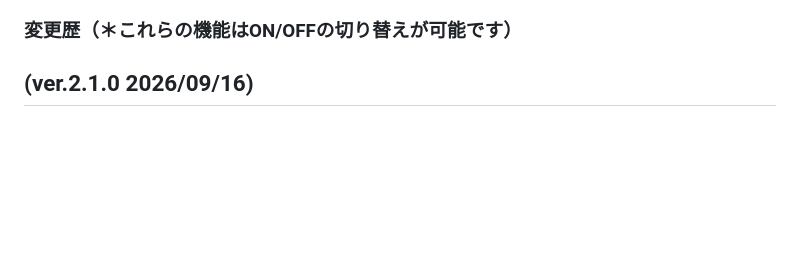
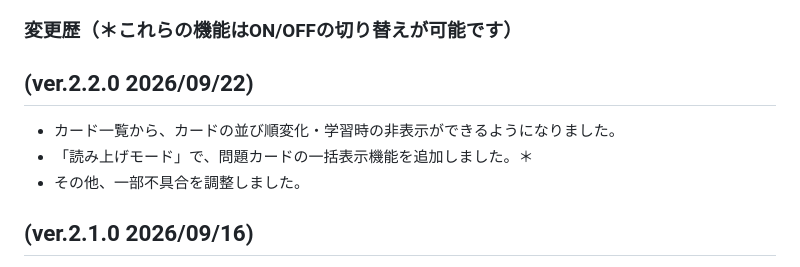
Before and after one commit to 4c6cb3/beta, a Markdown page: README.md, the part around the change. Rendered like a GitHub page; blank space fills up the shorter version.

Commit message:
Update README with version 2.2.0 changes
Added new features and bug fixes for version 2.2.0.

```diff
--- a/README.md
+++ b/README.md
@@ -33,6 +33,11 @@ https://4c6cb3.github.io/beta/
 
 
 ### 変更歴（＊これらの機能はON/OFFの切り替えが可能です）
+
+## (ver.2.2.0 2026/09/22)
+- カード一覧から、カードの並び順変化・学習時の非表示ができるようになりました。
+- 「読み上げモード」で、問題カードの一括表示機能を追加しました。＊
+- その他、一部不具合を調整しました。
 
 ## (ver.2.1.0 2026/09/16)
 - タグ機能を追加しました。＊
```
